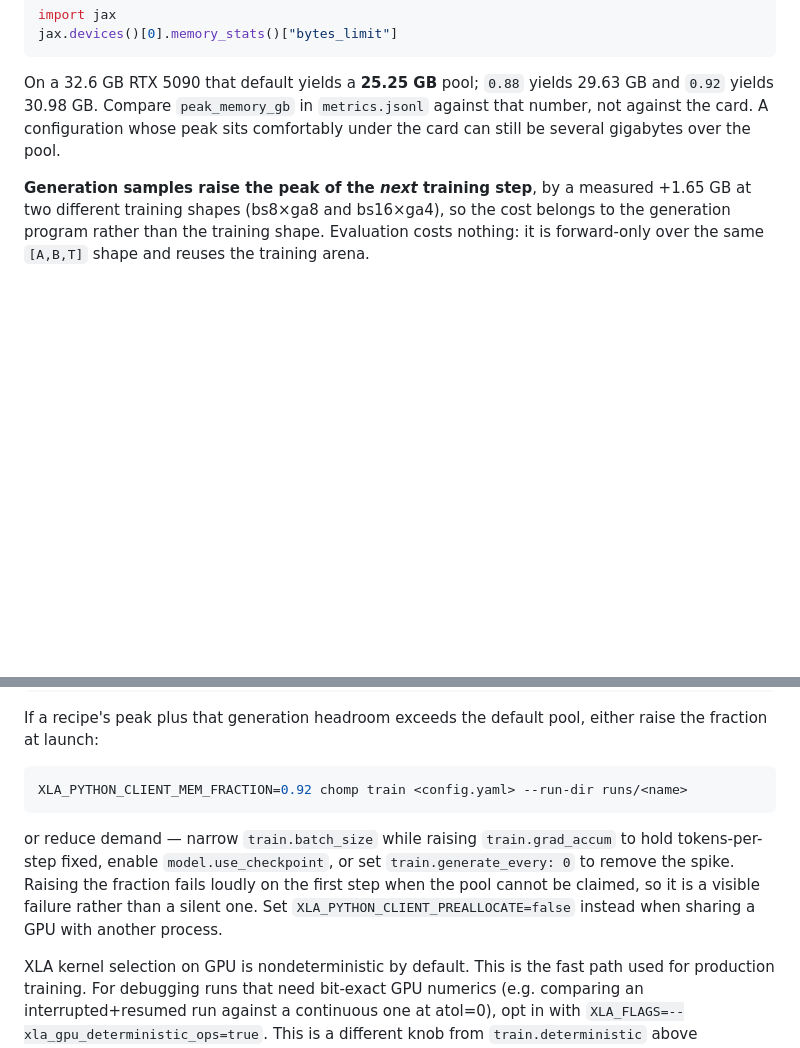
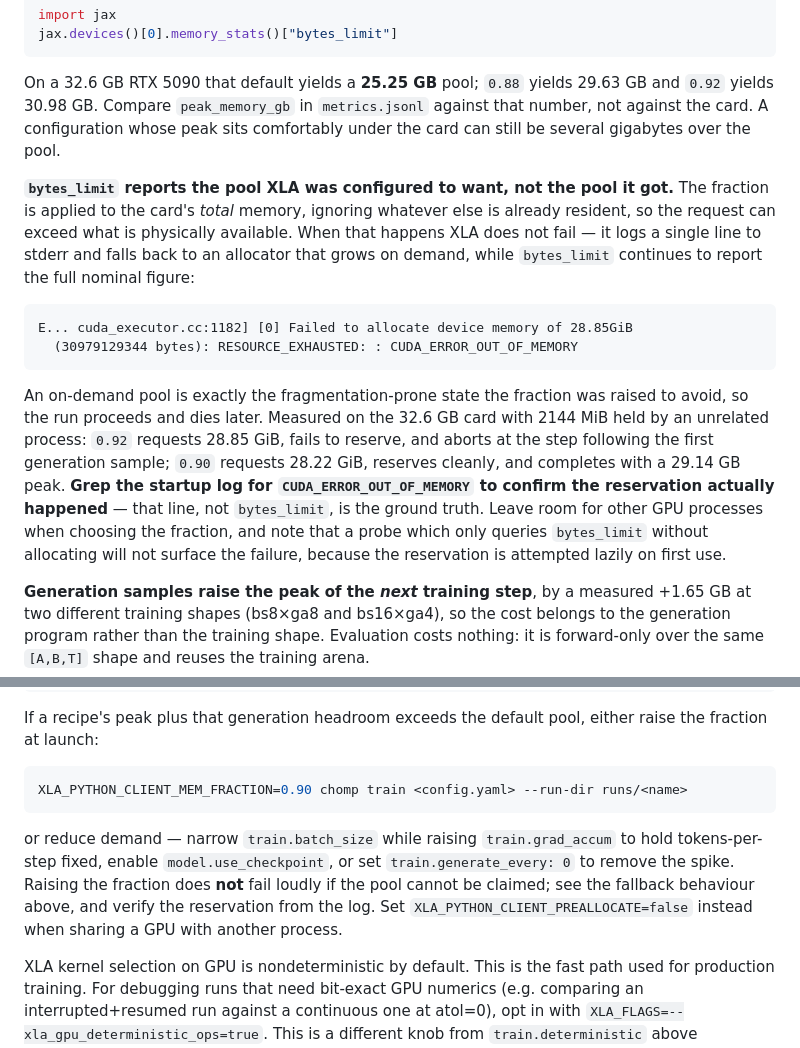
Before and after one commit to pszemraj/chomp, a Markdown page: docs/training.md, 2 parts joined by grey strips. Drawn GitHub-style; blank space fills up the shorter version.

Commit message:
docs(training): correct the device-memory-ceiling guidance
bytes_limit reports the pool XLA was configured to want, not the pool it
actually reserved. The fraction applies to total device memory, so with
another process resident the request can exceed what is available; XLA
then logs one line and silently falls back to an on-demand allocator --
the fragmentation-prone state the raised fraction exists to avoid.

Measured on the 32.6 GB card with 2144 MiB held elsewhere: 0.92 fails to
reserve and aborts after the first generation sample, 0.90 reserves and
completes at a 29.14 GB peak. Recommend 0.90 and point at the startup
log rather than bytes_limit as ground truth.

Also retracts the claim that raising the fraction 'fails loudly' -- it
does not, which is the whole problem.

````diff
--- a/docs/training.md
+++ b/docs/training.md
@@ -65,6 +65,15 @@ jax.devices()[0].memory_stats()["bytes_limit"]
 
 On a 32.6 GB RTX 5090 that default yields a **25.25 GB** pool; `0.88` yields 29.63 GB and `0.92` yields 30.98 GB. Compare `peak_memory_gb` in `metrics.jsonl` against that number, not against the card. A configuration whose peak sits comfortably under the card can still be several gigabytes over the pool.
 
+**`bytes_limit` reports the pool XLA was configured to want, not the pool it got.** The fraction is applied to the card's *total* memory, ignoring whatever else is already resident, so the request can exceed what is physically available. When that happens XLA does not fail — it logs a single line to stderr and falls back to an allocator that grows on demand, while `bytes_limit` continues to report the full nominal figure:
+
+```
+E... cuda_executor.cc:1182] [0] Failed to allocate device memory of 28.85GiB
+  (30979129344 bytes): RESOURCE_EXHAUSTED: : CUDA_ERROR_OUT_OF_MEMORY
+```
+
+An on-demand pool is exactly the fragmentation-prone state the fraction was raised to avoid, so the run proceeds and dies later. Measured on the 32.6 GB card with 2144 MiB held by an unrelated process: `0.92` requests 28.85 GiB, fails to reserve, and aborts at the step following the first generation sample; `0.90` requests 28.22 GiB, reserves cleanly, and completes with a 29.14 GB peak. **Grep the startup log for `CUDA_ERROR_OUT_OF_MEMORY` to confirm the reservation actually happened** — that line, not `bytes_limit`, is the ground truth. Leave room for other GPU processes when choosing the fraction, and note that a probe which only queries `bytes_limit` without allocating will not surface the failure, because the reservation is attempted lazily on first use.
+
 **Generation samples raise the peak of the *next* training step**, by a measured +1.65 GB at two different training shapes (bs8×ga8 and bs16×ga4), so the cost belongs to the generation program rather than the training shape. Evaluation costs nothing: it is forward-only over the same `[A,B,T]` shape and reuses the training arena.
 
 The mechanism is fragmentation rather than capacity. Between steps only a few GB is live, but the compiled `jit_train_step` requires one large contiguous scratch arena; the generation program allocates and frees around it, and the arena no longer fits. The failure surfaces during training immediately after a successful sample:
@@ -77,10 +86,10 @@ RESOURCE_EXHAUSTED: Out of memory while trying to allocate 18.09GiB
 If a recipe's peak plus that generation headroom exceeds the default pool, either raise the fraction at launch:
 
 ```bash
-XLA_PYTHON_CLIENT_MEM_FRACTION=0.92 chomp train <config.yaml> --run-dir runs/<name>
+XLA_PYTHON_CLIENT_MEM_FRACTION=0.90 chomp train <config.yaml> --run-dir runs/<name>
 ```
 
-or reduce demand — narrow `train.batch_size` while raising `train.grad_accum` to hold tokens-per-step fixed, enable `model.use_checkpoint`, or set `train.generate_every: 0` to remove the spike. Raising the fraction fails loudly on the first step when the pool cannot be claimed, so it is a visible failure rather than a silent one. Set `XLA_PYTHON_CLIENT_PREALLOCATE=false` instead when sharing a GPU with another process.
+or reduce demand — narrow `train.batch_size` while raising `train.grad_accum` to hold tokens-per-step fixed, enable `model.use_checkpoint`, or set `train.generate_every: 0` to remove the spike. Raising the fraction does **not** fail loudly if the pool cannot be claimed; see the fallback behaviour above, and verify the reservation from the log. Set `XLA_PYTHON_CLIENT_PREALLOCATE=false` instead when sharing a GPU with another process.
 
 XLA kernel selection on GPU is nondeterministic by default. This is the fast path used for production training. For debugging runs that need bit-exact GPU numerics (e.g. comparing an interrupted+resumed run against a continuous one at atol=0), opt in with `XLA_FLAGS=--xla_gpu_deterministic_ops=true`. This is a different knob from `train.deterministic` above (dropout/RNG vs kernel selection), and it is expensive: measured ~25-35% slower steps on a 100M-param Megalodon smoke benchmark (RTX 5090, seq_len 2048, bf16).
 
````
